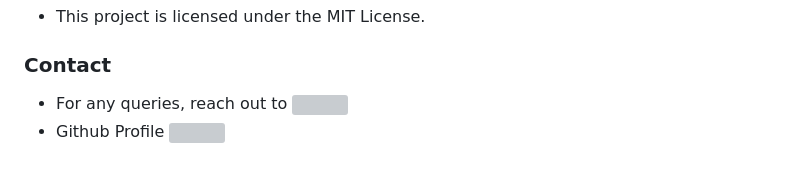
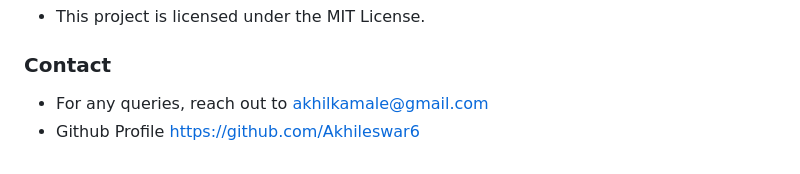
Before and after one commit to Akhileswar6/Student-Management-System, a Markdown page: README.md, the part around the change. Drawn GitHub-style; grey boxes are pictures that could not be loaded.

```diff
--- a/README.md
+++ b/README.md
@@ -97,5 +97,5 @@ The server will start on http://localhost:5000.
 
 ### Contact
 
-- For any queries, reach out to ![](akhilkamale@gmail.com)
-- Github Profile ![](https://github.com/Akhileswar6)
+- For any queries, reach out to akhilkamale@gmail.com
+- Github Profile https://github.com/Akhileswar6
```
